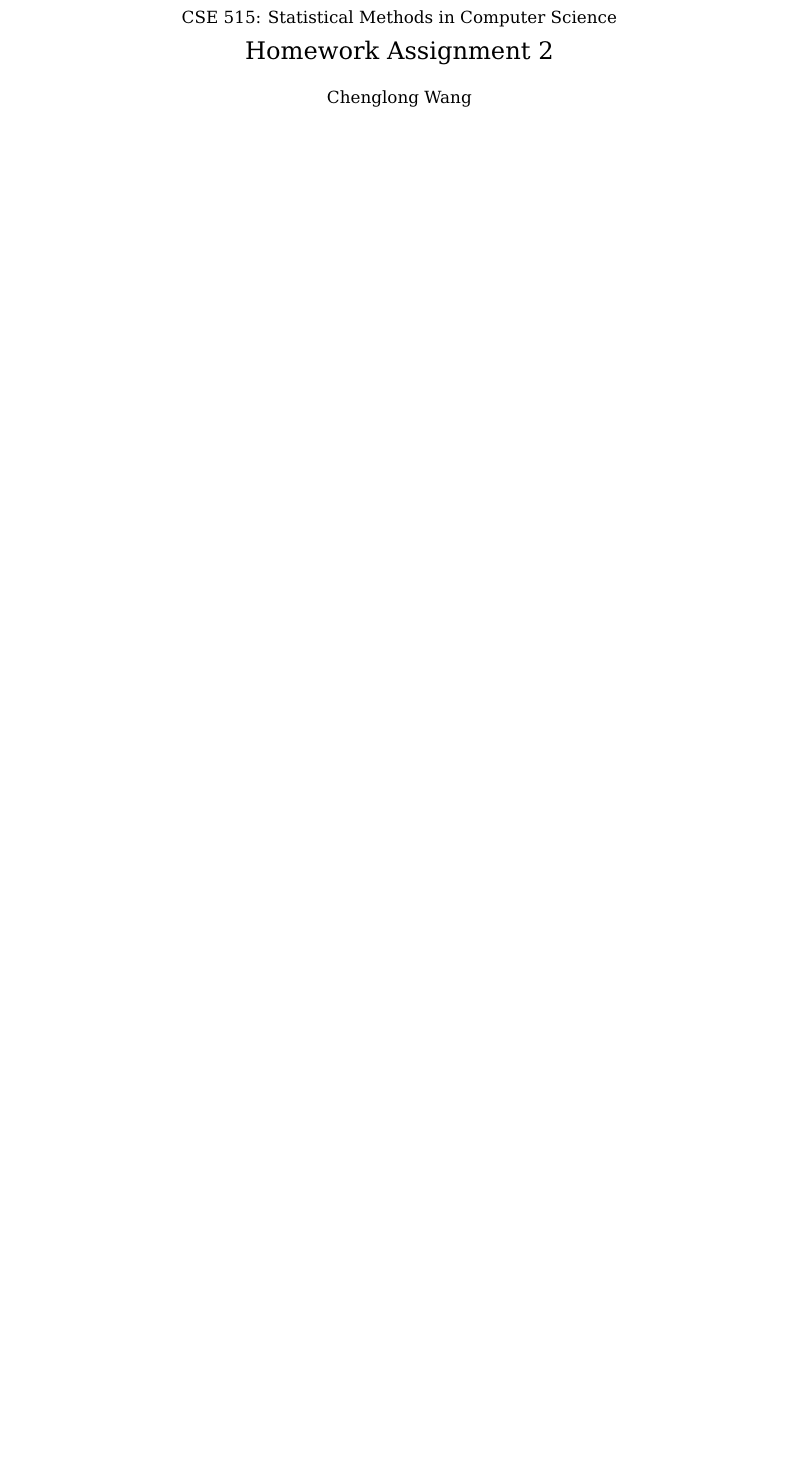
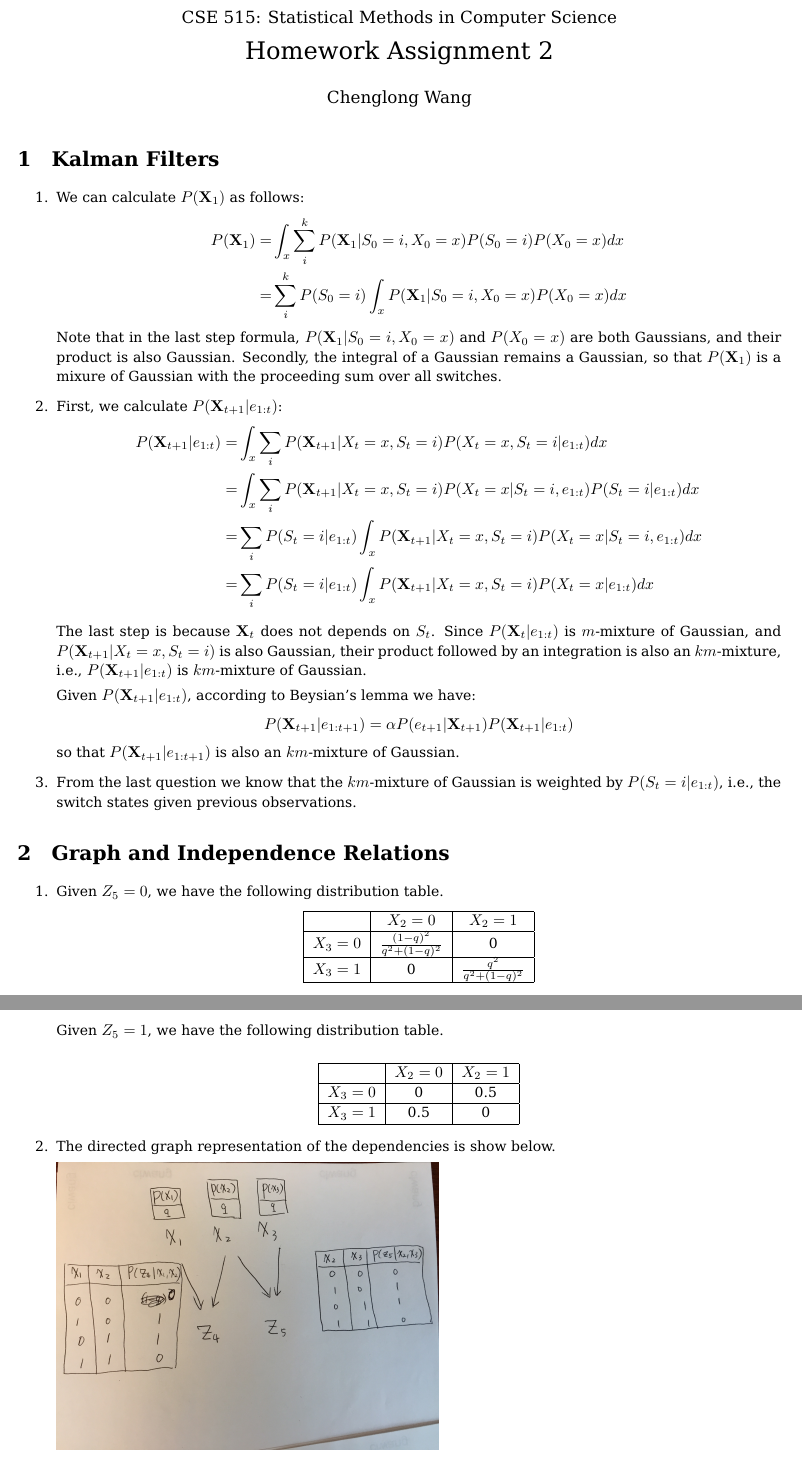
Before and after one commit to Mestway/cse515, a LaTeX problem sheet (hw2/writeup/hw2.tex): part of the page before the commit and two parts of pages 1 and 2 of 3 after it, the two joined at a grey line, cut so that both start at the same text, the shorter picture padded with empty space. Compiled offline with pdfLaTeX.

Commit message:
writeup updated

```diff
--- a/hw2/writeup/hw2.tex
+++ b/hw2/writeup/hw2.tex
@@ -22,6 +22,58 @@
 
 \maketitle
 
+\section{Kalman Filters}
+\begin{enumerate}
+\item We can calculate $P(\mathbf{X}_1)$ as follows:
+\begin{align*}
+P(\mathbf{X}_1) = & \int_{x}\sum_{i}^{k}P(\mathbf{X}_1|S_0=i, X_0=x)P(S_0=i)P(X_0=x)dx\\
+								= & \sum_{i}^{k}P(S_0=i)\int_{x}P(\mathbf{X}_1|S_0=i, X_0=x)P(X_0=x)dx
+\end{align*}
+Note that in the last step formula, $P(\mathbf{X}_1|S_0=i, X_0=x)$ and $P(X_0=x)$ are both Gaussians, and their product is also Gaussian. Secondly, the integral of a Gaussian remains a Gaussian, so that $P(\mathbf{X}_1)$ is a mixure of Gaussian with the proceeding  sum over all switches.
+
+\item First, we calculate $P(\mathbf{X}_{t+1} | e_{1:t})$:
+\begin{align*}
+P(\mathbf{X}_{t+1} | e_{1:t}) = & \int_{x}\sum_{i}P(\mathbf{X}_{t+1}|X_t=x, S_t=i)P(X_t=x, S_t=i|e_{1:t})dx\\
+	= & \int_{x}\sum_{i}P(\mathbf{X}_{t+1}|X_t=x, S_t=i)P(X_t=x|S_t=i, e_{1:t})P(S_t=i|e_{1:t})dx\\
+	= & \sum_{i}P(S_t=i|e_{1:t})\int_{x}P(\mathbf{X}_{t+1}|X_t=x, S_t=i)P(X_t=x|S_t=i, e_{1:t})dx\\
+	= & \sum_{i}P(S_t=i|e_{1:t})\int_{x}P(\mathbf{X}_{t+1}|X_t=x, S_t=i)P(X_t=x|e_{1:t})dx
+\end{align*}
+
+The last step is because $\mathbf{X}_t$ does not depends on $S_t$. Since $P(\mathbf{X}_t|e_{1:t})$ is $m$-mixture of Gaussian, and $P(\mathbf{X}_{t+1}|X_t=x, S_t=i)$ is also Gaussian, their product followed by an integration is also an $km$-mixture, i.e., $P(\mathbf{X}_{t+1} | e_{1:t})$ is $km$-mixture of Gaussian.
+
+Given $P(\mathbf{X}_{t+1} | e_{1:t})$, according to Beysian's lemma we have:
+$$P(\mathbf{X}_{t+1} | e_{1:t+1}) = \alpha P(e_{t+1}|\mathbf{X}_{t+1})P(\mathbf{X}_{t+1} | e_{1:t})$$
+so that $P(\mathbf{X}_{t+1} | e_{1:t+1})$ is also an $km$-mixture of Gaussian.
+
+\item From the last question we know that the $km$-mixture of Gaussian is weighted by $P(S_t=i|e_{1:t})$, i.e., the switch states given previous observations.
+
+\end{enumerate}
 
 
+\section{Graph and Independence Relations}
 
+\begin{enumerate}
+\item Given $Z_5=0$, we have the following distribution table.
+\[
+\begin{tabular}{|c|c|c|}
+\hline
+ & $X_2 = 0$ & $X_2 = 1$\\\hline
+$X_3 = 0$& $\frac{(1-q)^2}{q^2+(1-q)^2}$ & 0\\\hline
+$X_3 = 1$& 0& $\frac{q^2}{q^2+(1-q)^2}$ \\\hline
+\end{tabular}
+\]
+
+Given $Z_5=1$, we have the following distribution table.
+
+\[
+\begin{tabular}{|c|c|c|}
+\hline
+ & $X_2 = 0$ & $X_2 = 1$\\\hline
+$X_3 = 0$ & 0 & 0.5\\\hline
+$X_3 = 1$ & 0.5 & 0 \\\hline
+\end{tabular}
+\]
+
+\item The directed graph representation of the dependencies is show below.
+
+\includegraphics[width=0.5\columnwidth]{directed.jpg}
@@ -27,0 +107,6 @@
+P(F_i=f_i^0, D_1,...,D_l)
+=& \sum_{D_{l+1},...,D_k}P(F_i=f_i^0, D_1,...,D_l, D_{l+1}, ..., D_k)\\
+=& \sum_{D_{l+1},...,D_k}P(F_i=f_i^0 | D_1,...,D_k)P(D_1,...,D_k)\\
+=& \sum_{D_{l+1},...,D_k}\left[(1-\lambda_{i,0})\prod_{j=1}^{k}(1-\lambda_{i,j})^{d_{j}}\prod_{t=1}^{k}P(D_t)\right]\\
+=& (1-\lambda_{i,0})\prod_{j=1}^l(1-\lambda_{i,j})^{d_{j}}\sum_{D_{l+1},...,D_k}\prod_{t=l+1}^k(1-\lambda_{i,t})^{d_t}P(D_t)\\
+\end{align*}
```
Also changed, not shown: hw2/writeup/directed.jpg (added), hw2/writeup/hw2.pdf, hw2/writeup/undirected.jpg (added), hw2/writeup/hw2.tex (41 more changed lines).
